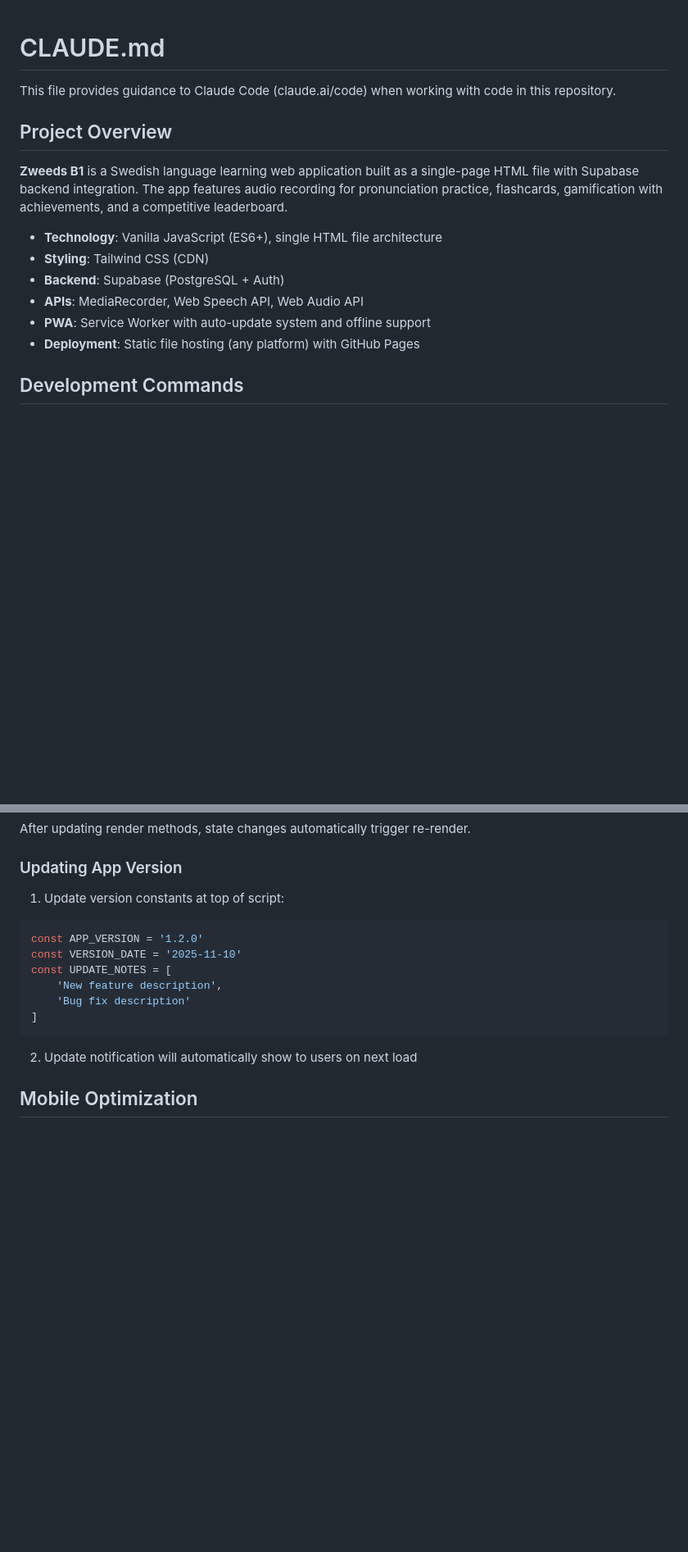
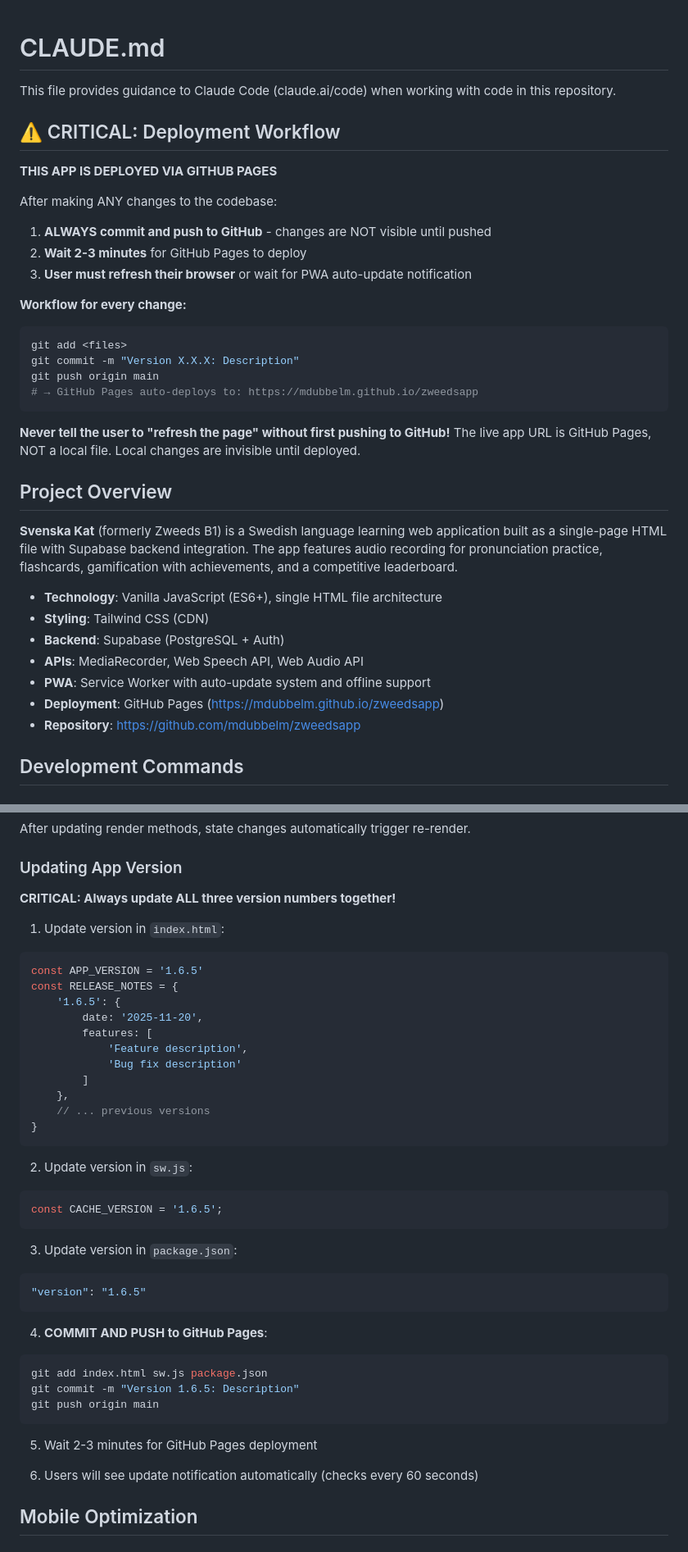
Before and after one commit to mdubbelm/zweedsapp, a Markdown page: CLAUDE.md, 2 parts joined by grey strips. Shown at 82% size. Rendered like a GitHub page; blank space fills up the shorter version.

Commit message:
Update CLAUDE.md with GitHub Pages deployment workflow
Added critical deployment instructions at the top of the file to ensure
changes are always committed and pushed to GitHub Pages before testing.

Changes:
- Added prominent "CRITICAL: Deployment Workflow" section at top
- Updated "Updating App Version" with complete workflow
- Enhanced "Deployment" section with GitHub Pages specifics
- Included live URL and repository links
- Added deployment monitoring instructions

This prevents confusion about local vs deployed changes.

🤖 Generated with [Claude Code](https://claude.com/claude-code)

Co-Authored-By: Claude <noreply@anthropic.com>

````diff
--- a/CLAUDE.md
+++ b/CLAUDE.md
@@ -2,16 +2,37 @@
 
 This file provides guidance to Claude Code (claude.ai/code) when working with code in this repository.
 
+## ⚠️ CRITICAL: Deployment Workflow
+
+**THIS APP IS DEPLOYED VIA GITHUB PAGES**
+
+After making ANY changes to the codebase:
+1. **ALWAYS commit and push to GitHub** - changes are NOT visible until pushed
+2. **Wait 2-3 minutes** for GitHub Pages to deploy
+3. **User must refresh their browser** or wait for PWA auto-update notification
+
+**Workflow for every change:**
+```bash
+git add <files>
+git commit -m "Version X.X.X: Description"
+git push origin main
+# → GitHub Pages auto-deploys to: https://mdubbelm.github.io/zweedsapp
+```
+
+**Never tell the user to "refresh the page" without first pushing to GitHub!**
+The live app URL is GitHub Pages, NOT a local file. Local changes are invisible until deployed.
+
 ## Project Overview
 
-**Zweeds B1** is a Swedish language learning web application built as a single-page HTML file with Supabase backend integration. The app features audio recording for pronunciation practice, flashcards, gamification with achievements, and a competitive leaderboard.
+**Svenska Kat** (formerly Zweeds B1) is a Swedish language learning web application built as a single-page HTML file with Supabase backend integration. The app features audio recording for pronunciation practice, flashcards, gamification with achievements, and a competitive leaderboard.
 
 - **Technology**: Vanilla JavaScript (ES6+), single HTML file architecture
 - **Styling**: Tailwind CSS (CDN)
 - **Backend**: Supabase (PostgreSQL + Auth)
 - **APIs**: MediaRecorder, Web Speech API, Web Audio API
 - **PWA**: Service Worker with auto-update system and offline support
-- **Deployment**: Static file hosting (any platform) with GitHub Pages
+- **Deployment**: GitHub Pages (https://mdubbelm.github.io/zweedsapp)
+- **Repository**: https://github.com/mdubbelm/zweedsapp
 
 ## Development Commands
 
@@ -259,16 +280,44 @@ renderHome() {
 After updating render methods, state changes automatically trigger re-render.
 
 ### Updating App Version
-1. Update version constants at top of script:
+
+**CRITICAL: Always update ALL three version numbers together!**
+
+1. Update version in `index.html`:
 ```javascript
-const APP_VERSION = '1.2.0'
-const VERSION_DATE = '2025-11-10'
-const UPDATE_NOTES = [
-    'New feature description',
-    'Bug fix description'
-]
+const APP_VERSION = '1.6.5'
+const RELEASE_NOTES = {
+    '1.6.5': {
+        date: '2025-11-20',
+        features: [
+            'Feature description',
+            'Bug fix description'
+        ]
+    },
+    // ... previous versions
+}
 ```
-2. Update notification will automatically show to users on next load
+
+2. Update version in `sw.js`:
+```javascript
+const CACHE_VERSION = '1.6.5';
+```
+
+3. Update version in `package.json`:
+```json
+"version": "1.6.5"
+```
+
+4. **COMMIT AND PUSH to GitHub Pages**:
+```bash
+git add index.html sw.js package.json
+git commit -m "Version 1.6.5: Description"
+git push origin main
+```
+
+5. Wait 2-3 minutes for GitHub Pages deployment
+
+6. Users will see update notification automatically (checks every 60 seconds)
 
 ## Mobile Optimization
 
````
Also changed, not shown: other parts of CLAUDE.md (+19 -1 lines).
